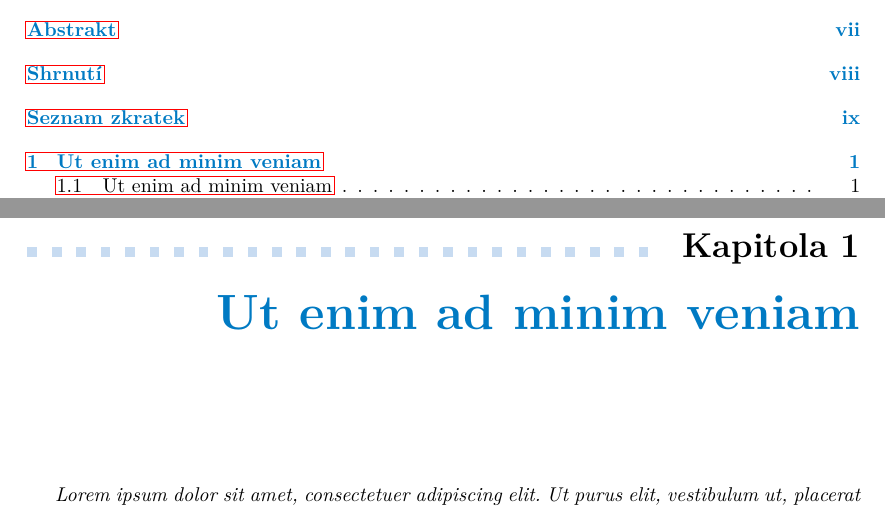
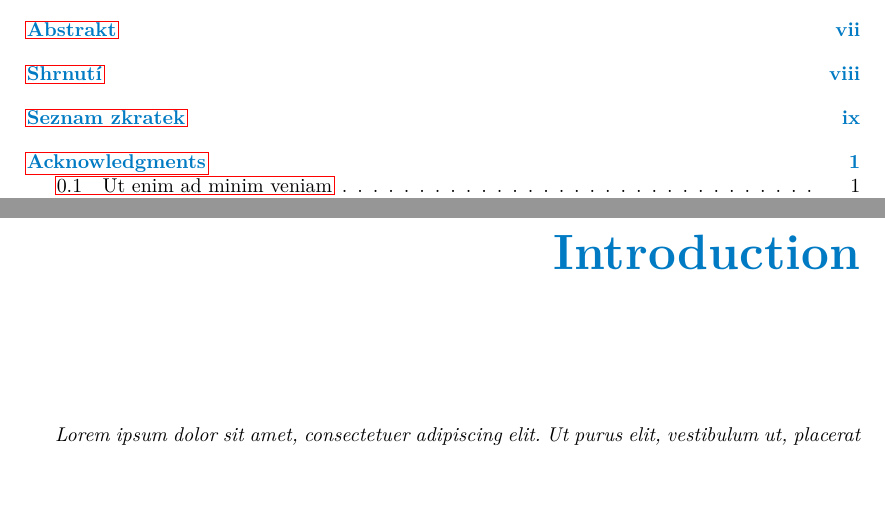
Before and after one commit to simerda/music-generative-ANN-thesis, a LaTeX thesis (ctufit-thesis.tex, which reads text/text.tex): two parts of pages 5 and 13 of 25, joined at a grey line, cut so that both start at the same text, the shorter picture padded with empty space. Compiled offline with pdfLaTeX.

Commit message:
navod na necislovany uvod pridany do komentare

```diff
--- a/text/text.tex
+++ b/text/text.tex
@@ -1,6 +1,8 @@
 % Do not forget to include Introduction
 %---------------------------------------------------------------
-\chapter{Ut enim ad minim veniam}
+% \chapter{Introduction}
+% uncomment the following line to create an unnumbered chapter
+\chapter*{Introduction}\addcontentsline{toc}{chapter}{Acknowledgments}\markboth{Introduction}{Introduction}
 %---------------------------------------------------------------
 \setcounter{page}{1}
 
```
